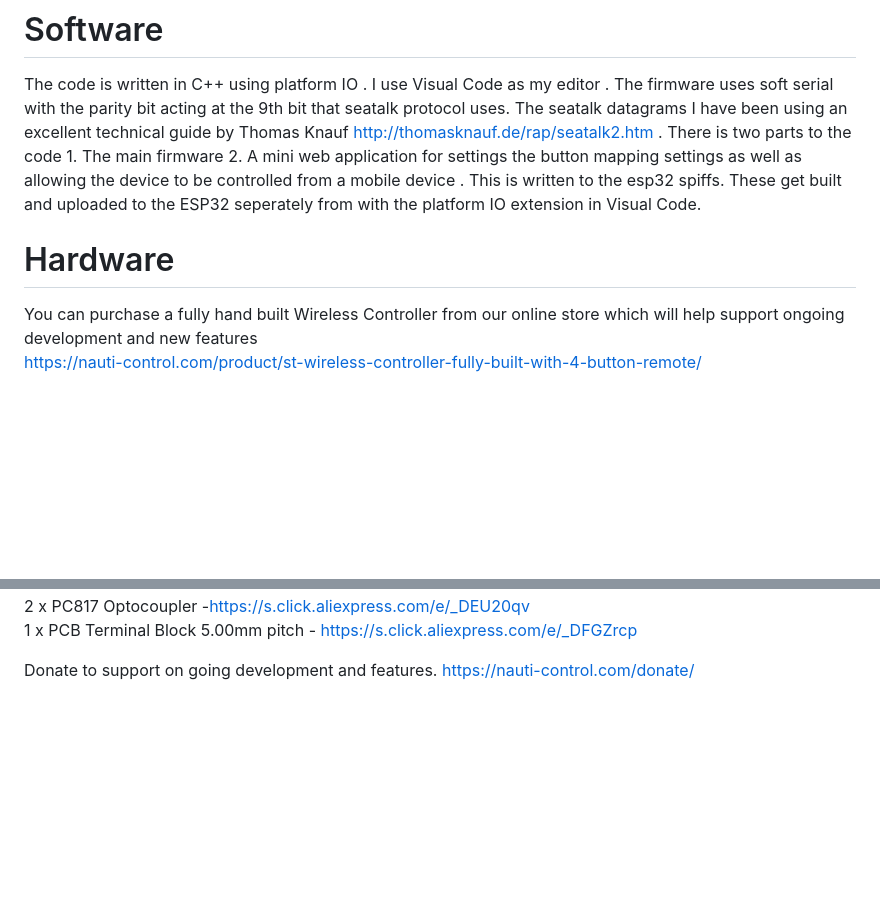
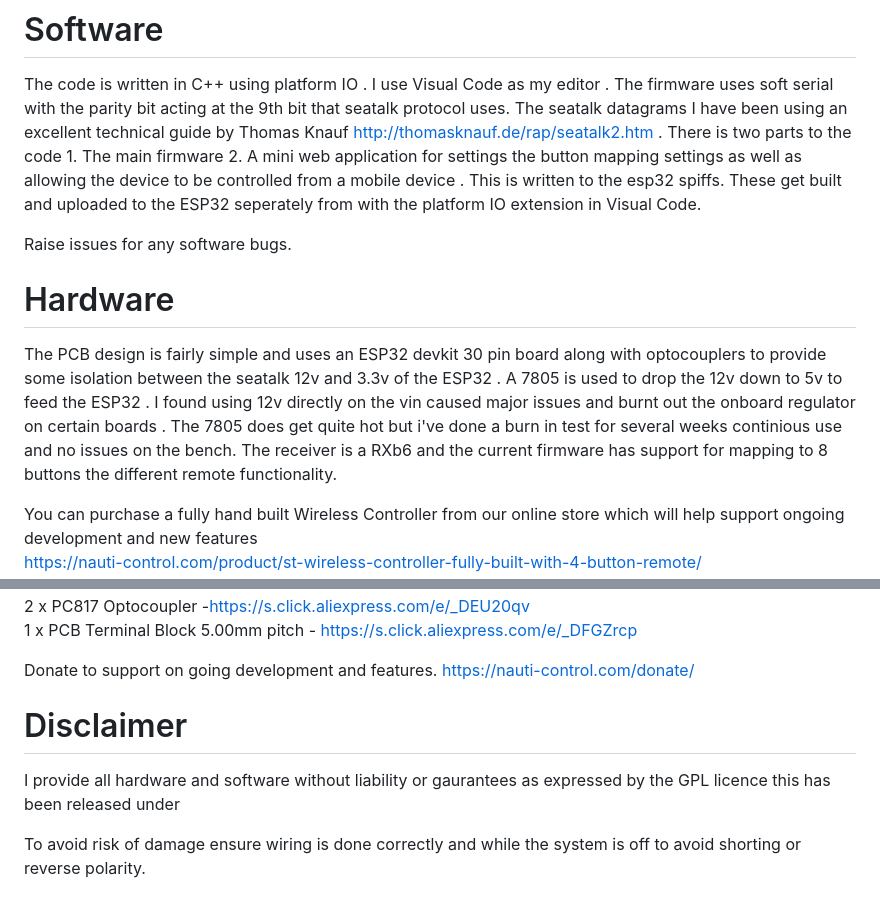
Before and after one commit to nauti-control/STWirelessRemote, a Markdown page: README.md, 2 parts joined by grey strips. GitHub-like rendering; blank space fills up the shorter version.

```diff
--- a/README.md
+++ b/README.md
@@ -7,7 +7,12 @@ Aside from the remote functionality the connection to the seatalk bus allows us
 # Software
 The code is written in C++ using platform IO . I use Visual Code as my editor . The firmware uses soft serial with the parity bit acting at the 9th bit that seatalk protocol uses.  The seatalk datagrams I have been using an excellent technical guide by Thomas Knauf http://thomasknauf.de/rap/seatalk2.htm . There is two parts to the code 1. The main firmware 2. A mini web application for settings the button mapping settings as well as allowing the device to be controlled from a mobile device . This is written to the esp32 spiffs. These get built and uploaded to the ESP32 seperately from with the platform IO extension in Visual Code.
 
+Raise issues for any software bugs.
+
 # Hardware
+
+The PCB design is fairly simple and uses an ESP32 devkit 30 pin board along with optocouplers to provide some isolation between the seatalk 12v and 3.3v of the ESP32 . A 7805 is used to drop the 12v down to 5v to feed the ESP32 . I found using 12v directly on the vin caused major issues and burnt out the onboard regulator on certain boards . The 7805 does get quite hot but i've done a burn in test for several weeks continious use and no issues on the bench. The receiver is a RXb6 and the current firmware has support for mapping to 8 buttons the different remote functionality.
+
 You can purchase a fully hand built Wireless Controller from our online store which will help support ongoing development and new features <br/>
 https://nauti-control.com/product/st-wireless-controller-fully-built-with-4-button-remote/<br/>
 This includes a remote , 3d printed case and fully built PCB with latest firmware pre-installed , just plug into your seatalk system and go.<br/>
@@ -29,3 +34,8 @@ Bill Of Materials with links that will support on going development through affi
 
 Donate to support on going development and features.
 https://nauti-control.com/donate/
+
+# Disclaimer
+I provide all hardware and software without liability or gaurantees as expressed by the GPL licence this has been released under <br/>
+
+To avoid risk of damage ensure wiring is done correctly and while the system is off to avoid shorting or reverse polarity.
```
